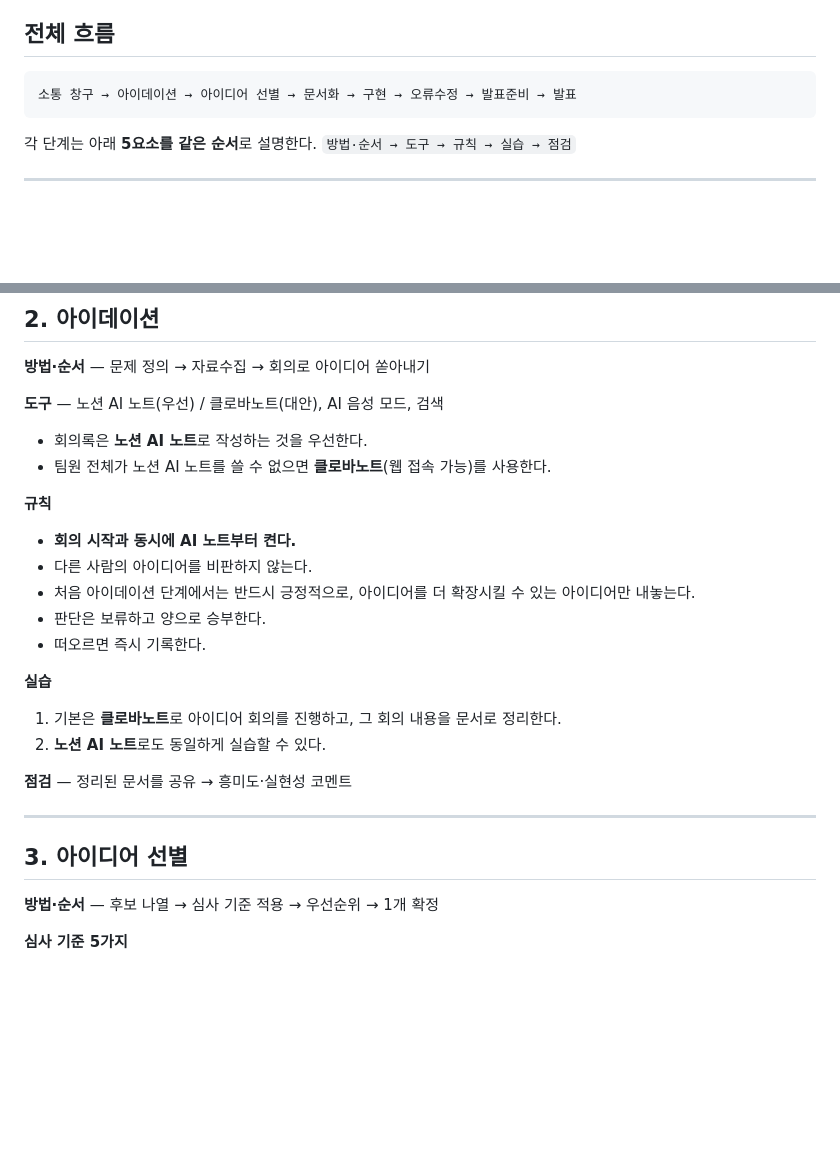
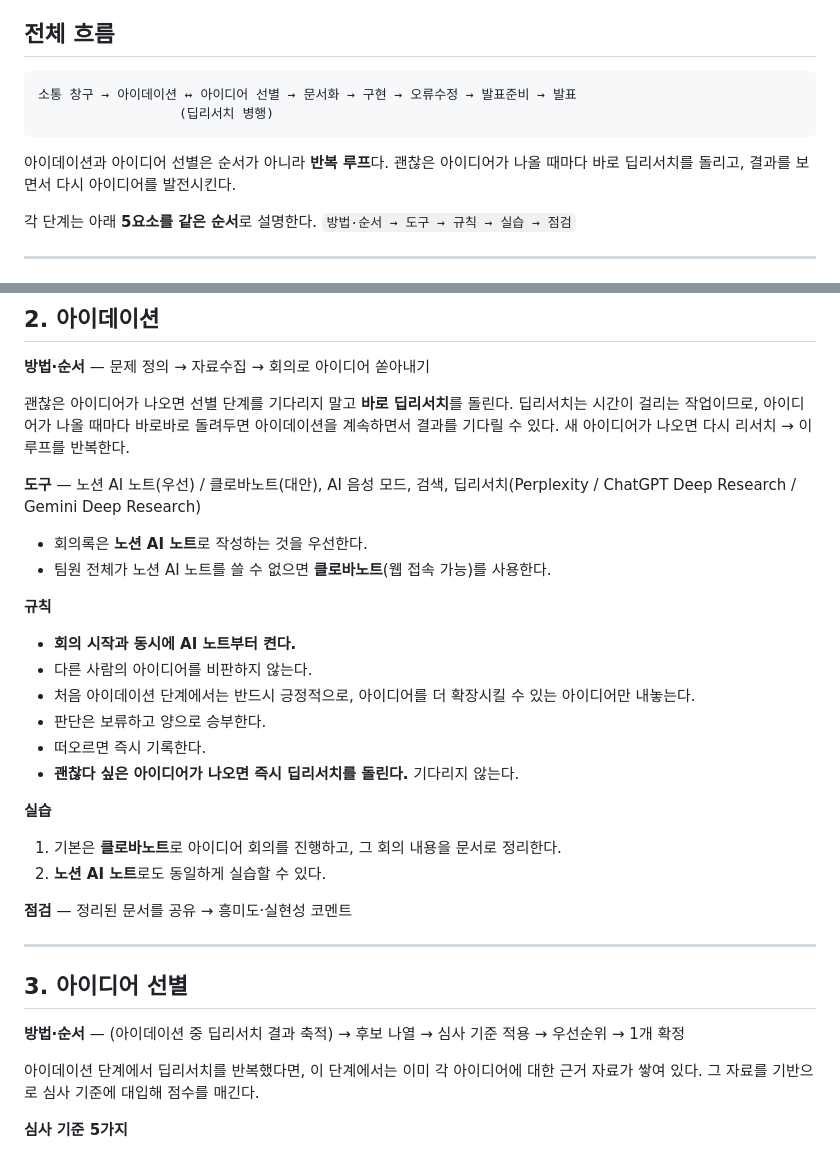
Before and after one commit to sijinjeon/sireal-class, a Markdown page: 260623_성균관대_해커톤_협업_강의/강의노트.md, 2 parts joined by grey strips. Rendered like a GitHub page; blank space fills up the shorter version.

Commit message:
아이데이션 ↔ 아이디어 선별 루프 구조로 개선
- 전체 흐름: 순차 → 반복 루프(딥리서치 병행) 명시
- 2번 섹션: 좋은 아이디어 나올 때 즉시 딥리서치 원칙 추가
- 3번 섹션: 딥리서치 결과를 선별 단계에서 활용하는 흐름 설명 추가

https://claude.ai/code/session_019T16ZtJb75virVovkWVuGJ

````diff
--- a/260623_성균관대_해커톤_협업_강의/강의노트.md
+++ b/260623_성균관대_해커톤_협업_강의/강의노트.md
@@ -16,8 +16,11 @@
 ## 전체 흐름
 
 ```
-소통 창구 → 아이데이션 → 아이디어 선별 → 문서화 → 구현 → 오류수정 → 발표준비 → 발표
+소통 창구 → 아이데이션 ↔ 아이디어 선별 → 문서화 → 구현 → 오류수정 → 발표준비 → 발표
+                  (딥리서치 병행)
 ```
+
+아이데이션과 아이디어 선별은 순서가 아니라 **반복 루프**다. 괜찮은 아이디어가 나올 때마다 바로 딥리서치를 돌리고, 결과를 보면서 다시 아이디어를 발전시킨다.
 
 각 단계는 아래 **5요소를 같은 순서**로 설명한다.
 `방법·순서 → 도구 → 규칙 → 실습 → 점검`
@@ -52,7 +55,9 @@
 
 **방법·순서** — 문제 정의 → 자료수집 → 회의로 아이디어 쏟아내기
 
-**도구** — 노션 AI 노트(우선) / 클로바노트(대안), AI 음성 모드, 검색
+괜찮은 아이디어가 나오면 선별 단계를 기다리지 말고 **바로 딥리서치**를 돌린다. 딥리서치는 시간이 걸리는 작업이므로, 아이디어가 나올 때마다 바로바로 돌려두면 아이데이션을 계속하면서 결과를 기다릴 수 있다. 새 아이디어가 나오면 다시 리서치 → 이 루프를 반복한다.
+
+**도구** — 노션 AI 노트(우선) / 클로바노트(대안), AI 음성 모드, 검색, 딥리서치(Perplexity / ChatGPT Deep Research / Gemini Deep Research)
 
 - 회의록은 **노션 AI 노트**로 작성하는 것을 우선한다.
 - 팀원 전체가 노션 AI 노트를 쓸 수 없으면 **클로바노트**(웹 접속 가능)를 사용한다.
@@ -64,6 +69,7 @@
 - 처음 아이데이션 단계에서는 반드시 긍정적으로, 아이디어를 더 확장시킬 수 있는 아이디어만 내놓는다.
 - 판단은 보류하고 양으로 승부한다.
 - 떠오르면 즉시 기록한다.
+- **괜찮다 싶은 아이디어가 나오면 즉시 딥리서치를 돌린다.** 기다리지 않는다.
 
 **실습**
 
@@ -76,7 +82,9 @@
 
 ## 3. 아이디어 선별
 
-**방법·순서** — 후보 나열 → 심사 기준 적용 → 우선순위 → 1개 확정
+**방법·순서** — (아이데이션 중 딥리서치 결과 축적) → 후보 나열 → 심사 기준 적용 → 우선순위 → 1개 확정
+
+아이데이션 단계에서 딥리서치를 반복했다면, 이 단계에서는 이미 각 아이디어에 대한 근거 자료가 쌓여 있다. 그 자료를 기반으로 심사 기준에 대입해 점수를 매긴다.
 
 **심사 기준 5가지**
 
````
